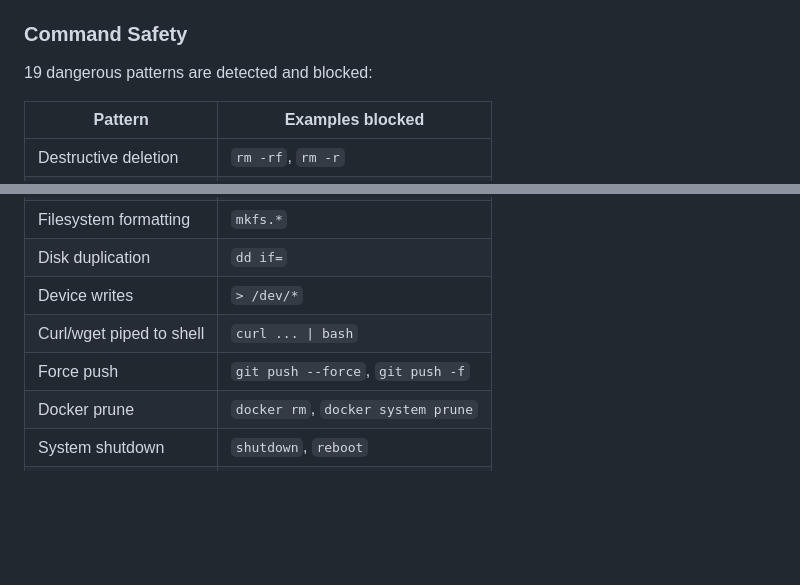
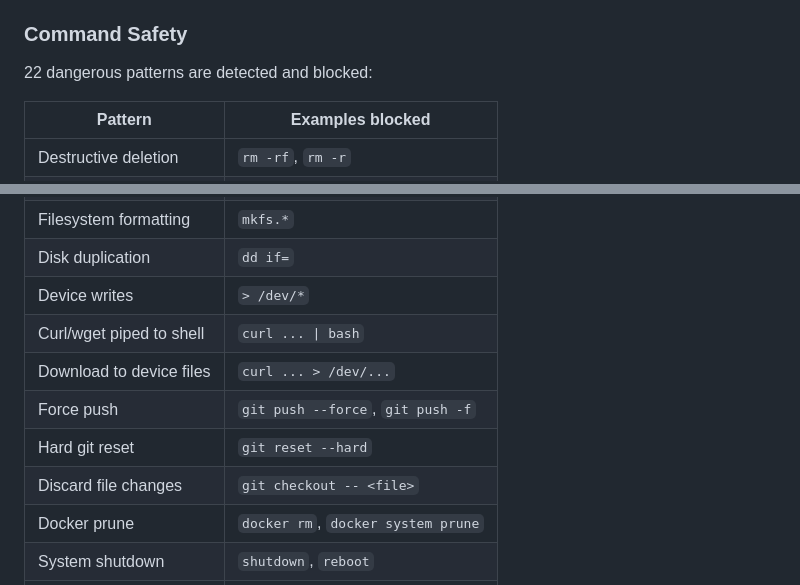
Before and after one commit to tkleisas/ca, a Markdown page: README.md, 2 parts joined by grey strips. Rendered like a GitHub page; blank space fills up the shorter version.

Commit message:
snapshot: auto-commit /home/tkleisas/Projects/ca/README.md before CA modification

```diff
--- a/README.md
+++ b/README.md
@@ -269,7 +269,7 @@ When enabled (default), all file access is restricted to the project directory.
 
 ### Command Safety
 
-19 dangerous patterns are detected and blocked:
+22 dangerous patterns are detected and blocked:
 
 | Pattern | Examples blocked |
 |---------|-----------------|
@@ -281,7 +281,10 @@ When enabled (default), all file access is restricted to the project directory.
 | Disk duplication | `dd if=` |
 | Device writes | `> /dev/*` |
 | Curl/wget piped to shell | `curl ... \| bash` |
+| Download to device files | `curl ... > /dev/...` |
 | Force push | `git push --force`, `git push -f` |
+| Hard git reset | `git reset --hard` |
+| Discard file changes | `git checkout -- <file>` |
 | Docker prune | `docker rm`, `docker system prune` |
 | System shutdown | `shutdown`, `reboot` |
 | Force kill | `kill -9`, `pkill` |
```
